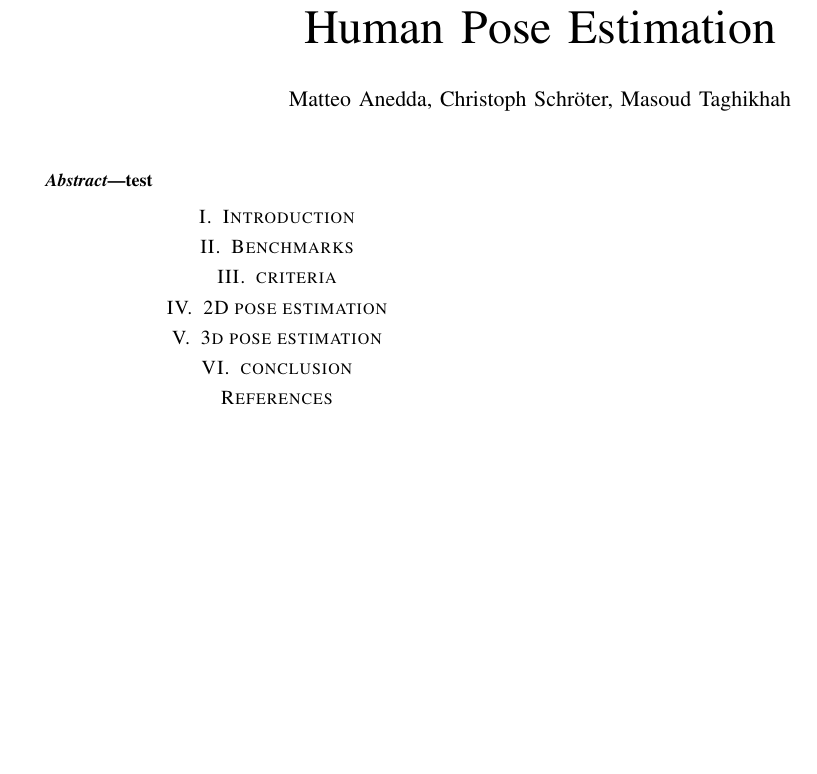
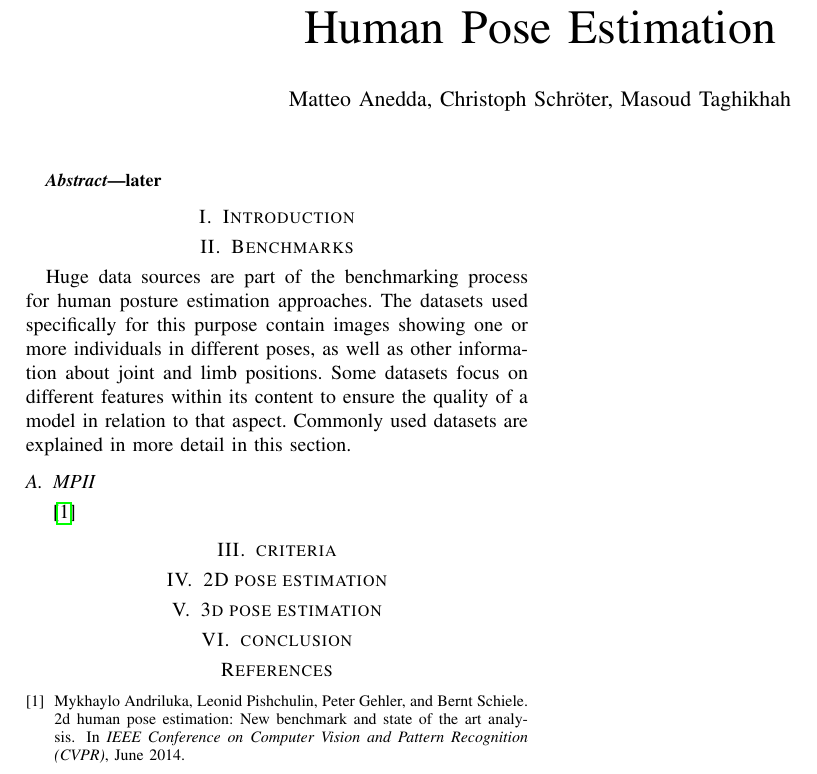
Before and after one commit to MaDoedel/hpe, a LaTeX paper (paper.tex, which reads sections/abstract.tex, sections/benchmarks.tex): part of the page, cut so that both start at the same text, the shorter picture padded with empty space. Compiled offline with pdfLaTeX.

Commit message:
benchmarks

```diff
--- a/sections/abstract.tex
+++ b/sections/abstract.tex
@@ -1,3 +1,3 @@
 \begin{abstract}
-test
+later
 \end{abstract}
--- a/sections/benchmarks.tex
+++ b/sections/benchmarks.tex
@@ -1 +1,5 @@
 \section{Benchmarks}
+Huge data sources are part of the benchmarking process for human posture estimation approaches. The datasets used specifically for this purpose contain images showing one or more individuals in different poses, as well as other information about joint and limb positions. Some datasets focus on different features within its content to ensure the quality of a model in relation to that aspect. Commonly used datasets are explained in more detail in this section.
+
+\subsection{MPII}
+\cite{mpii}
```
Also changed, not shown: references/benchmarks.bib (+7 -0 lines), paper.bbl (added), paper.pdf, 14 other files.
